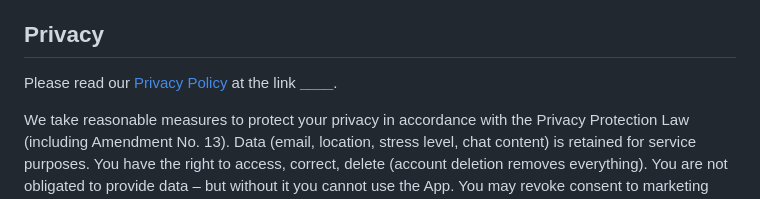
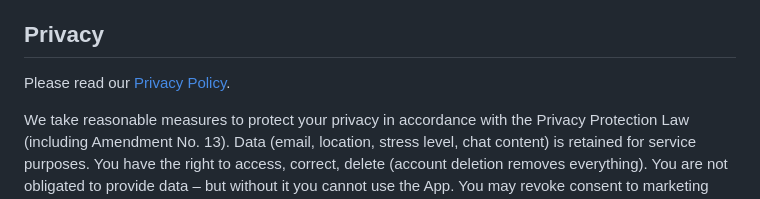
Before and after one commit to TomerNoy/self-help-legal, a Markdown page: terms_of_use.md, the part around the change. Drawn GitHub-style.

```diff
--- a/terms_of_use.md
+++ b/terms_of_use.md
@@ -63,7 +63,7 @@ You undertake to indemnify the Operator against any damages / expenses arising f
 
 ## Privacy
 
-Please read our [Privacy Policy](#) at the link **\_\_\_\_**.
+Please read our [Privacy Policy](#).
 
 We take reasonable measures to protect your privacy in accordance with the Privacy Protection Law (including Amendment No. 13). Data (email, location, stress level, chat content) is retained for service purposes. You have the right to access, correct, delete (account deletion removes everything). You are not obligated to provide data – but without it you cannot use the App. You may revoke consent to marketing information at any time.
 
```
Also changed, not shown: terms_of_use_he.md (+1 -1 lines).
